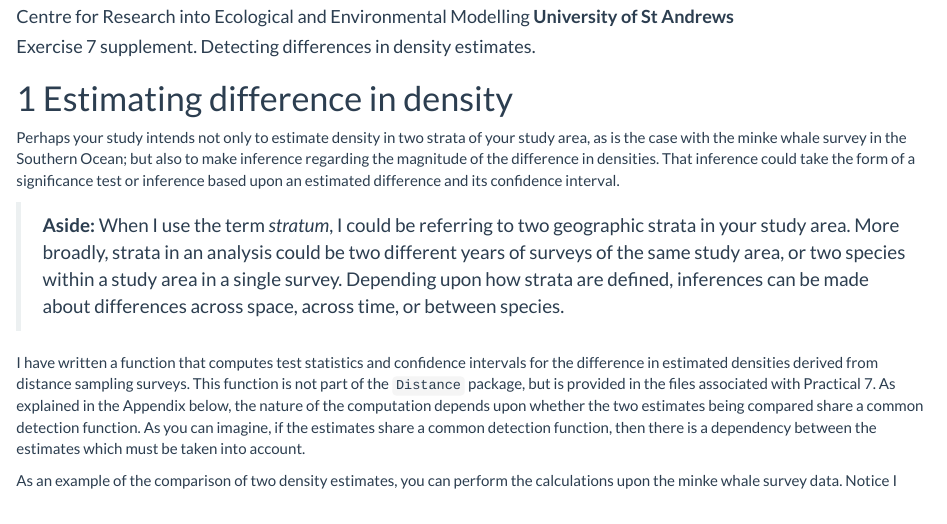
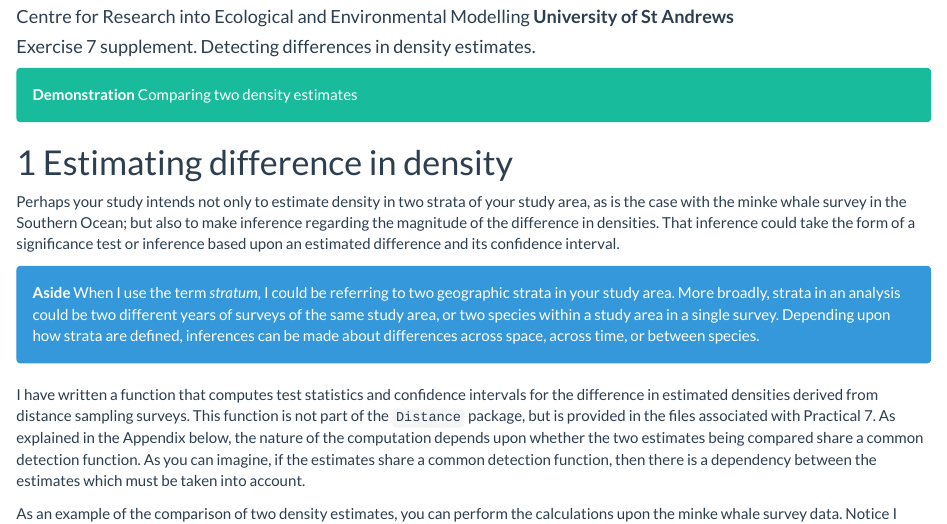
Before and after one commit to erex/live-intro-7-stratification, an R Markdown document (detecting-differences.Rmd): the page in a window 1100 px wide, from 110 px down. The pictures show the output file detecting-differences.html that the author committed with the source, opened offline.

Commit message:
prettier with callouts

```diff
--- a/detecting-differences.Rmd
+++ b/detecting-differences.Rmd
@@ -9,11 +9,19 @@ output:
     highlight: tango
 ---
 
+<div class="alert  alert-success">
+  <strong>Demonstration</strong> Comparing two density estimates
+</div>
+
 # Estimating difference in density
 
 Perhaps your study intends not only to estimate density in two strata of your study area, as is the case with the minke whale survey in the Southern Ocean; but also to make inference regarding the magnitude of the difference in densities.  That inference could take the form of a significance test or inference based upon an estimated difference and its confidence interval.
 
-> **Aside:**  When I use the term *stratum*, I could be referring to two geographic strata in your study area.  More broadly, strata in an analysis could be two different years of surveys of the same study area, or two species within a study area in a single survey.  Depending upon how strata are defined, inferences can be made about differences across space, across time, or between species.
+<div class="alert  alert-info">
+  <strong>Aside</strong>
+  When I use the term *stratum*, I could be referring to two geographic strata in your study area.  More broadly, strata in an analysis could be two different years of surveys of the same study area, or two species within a study area in a single survey.  Depending upon how strata are defined, inferences can be made about differences across space, across time, or between species.
+</div>
+
 
 I have written a function that computes test statistics and confidence intervals for the difference in estimated densities derived from distance sampling surveys.  This function is not part of the `Distance` package, but is provided in the files associated with Practical 7.  As explained in the Appendix below, the nature of the computation depends upon whether the two estimates being compared share a common detection function.  As you can imagine, if the estimates share a common detection function, then there is a dependency between the estimates which must be taken into account.
 
```
Also changed, not shown: detecting-differences.html.
